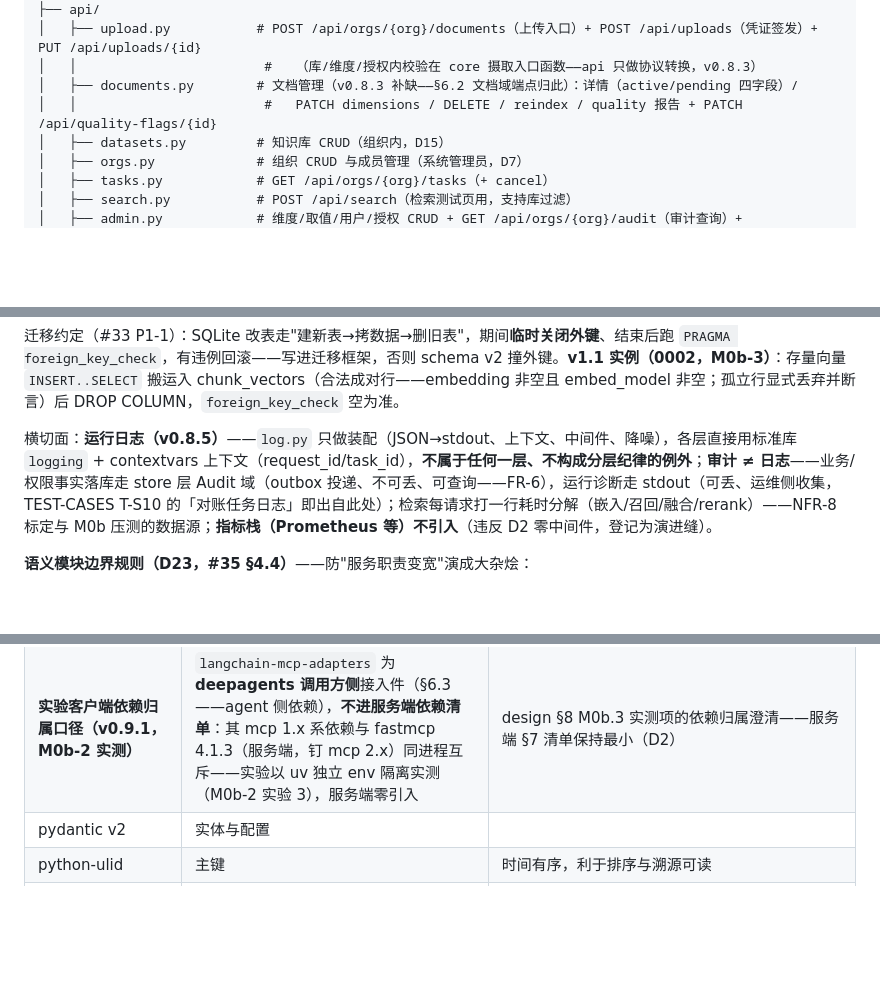
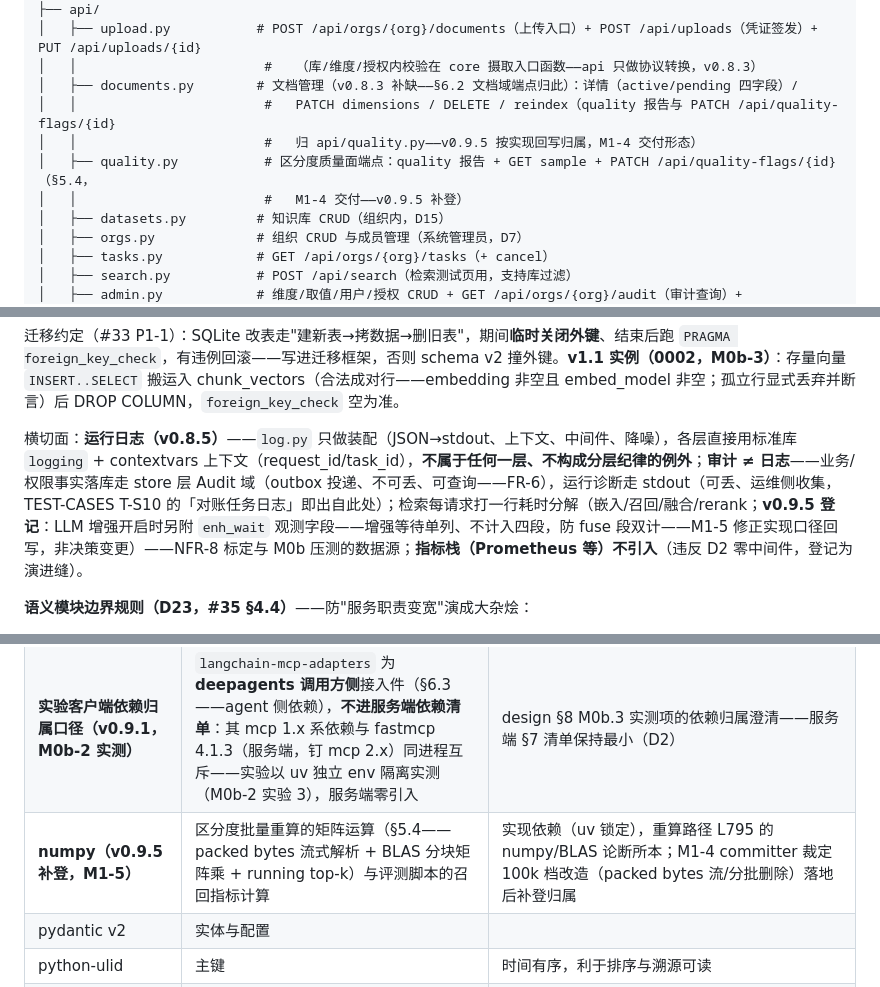
Before and after one commit to yq3/knowledge-lattice, a Markdown page: docs/design.md, 3 parts joined by grey strips. GitHub-like rendering; blank space fills up the shorter version.

Commit message:
[task-knowledge-lattice-m1-5] R2: docs 批——v0.9.5（§3 quality 归属回写+§7 numpy+enh_wait 登记）+ TEST-CASES v1.7（T17 载体澄清）

```diff
--- a/docs/design.md
+++ b/docs/design.md
@@ -101,7 +101,10 @@ knowledge_lattice/
 │   ├── upload.py           # POST /api/orgs/{org}/documents（上传入口）+ POST /api/uploads（凭证签发）+ PUT /api/uploads/{id}
 │   │                        #   （库/维度/授权内校验在 core 摄取入口函数——api 只做协议转换，v0.8.3）
 │   ├── documents.py        # 文档管理（v0.8.3 补缺——§6.2 文档域端点归此）：详情（active/pending 四字段）/
-│   │                        #   PATCH dimensions / DELETE / reindex / quality 报告 + PATCH /api/quality-flags/{id}
+│   │                        #   PATCH dimensions / DELETE / reindex（quality 报告与 PATCH /api/quality-flags/{id}
+│   │                        #   归 api/quality.py——v0.9.5 按实现回写归属，M1-4 交付形态）
+│   ├── quality.py           # 区分度质量面端点：quality 报告 + GET sample + PATCH /api/quality-flags/{id}（§5.4，
+│   │                        #   M1-4 交付——v0.9.5 补登）
 │   ├── datasets.py         # 知识库 CRUD（组织内，D15）
 │   ├── orgs.py             # 组织 CRUD 与成员管理（系统管理员，D7）
 │   ├── tasks.py            # GET /api/orgs/{org}/tasks（+ cancel）
@@ -206,7 +209,7 @@ def connect(path: str) -> sqlite3.Connection:
 
 迁移约定（#33 P1-1）：SQLite 改表走"建新表→拷数据→删旧表"，期间**临时关闭外键**、结束后跑 `PRAGMA foreign_key_check`，有违例回滚——写进迁移框架，否则 schema v2 撞外键。**v1.1 实例（0002，M0b-3）**：存量向量 `INSERT..SELECT` 搬运入 chunk_vectors（合法成对行——embedding 非空且 embed_model 非空；孤立行显式丢弃并断言）后 DROP COLUMN，`foreign_key_check` 空为准。
 
-横切面：**运行日志（v0.8.5）**——`log.py` 只做装配（JSON→stdout、上下文、中间件、降噪），各层直接用标准库 `logging` + contextvars 上下文（request_id/task_id），**不属于任何一层、不构成分层纪律的例外**；**审计 ≠ 日志**——业务/权限事实落库走 store 层 Audit 域（outbox 投递、不可丢、可查询——FR-6），运行诊断走 stdout（可丢、运维侧收集，TEST-CASES T-S10 的「对账任务日志」即出自此处）；检索每请求打一行耗时分解（嵌入/召回/融合/rerank）——NFR-8 标定与 M0b 压测的数据源；**指标栈（Prometheus 等）不引入**（违反 D2 零中间件，登记为演进缝）。
+横切面：**运行日志（v0.8.5）**——`log.py` 只做装配（JSON→stdout、上下文、中间件、降噪），各层直接用标准库 `logging` + contextvars 上下文（request_id/task_id），**不属于任何一层、不构成分层纪律的例外**；**审计 ≠ 日志**——业务/权限事实落库走 store 层 Audit 域（outbox 投递、不可丢、可查询——FR-6），运行诊断走 stdout（可丢、运维侧收集，TEST-CASES T-S10 的「对账任务日志」即出自此处）；检索每请求打一行耗时分解（嵌入/召回/融合/rerank；**v0.9.5 登记**：LLM 增强开启时另附 `enh_wait` 观测字段——增强等待单列、不计入四段，防 fuse 段双计——M1-5 修正实现口径回写，非决策变更）——NFR-8 标定与 M0b 压测的数据源；**指标栈（Prometheus 等）不引入**（违反 D2 零中间件，登记为演进缝）。
 
 **语义模块边界规则（D23，#35 §4.4）**——防"服务职责变宽"演成大杂烩：
 
@@ -1225,6 +1228,7 @@ SELECT e.id, e.type, e.key, e.name, MIN(w.depth) AS depth, GROUP_CONCAT(DISTINCT
 | sqlite-vec | **距离函数**（`vec_distance_cosine` 等标量函数作用于 BLOB 列，P0-1；非 vec0 虚表 KNN）——**SQLite 后端** | 一期 ~10 万 chunk 实测（NFR-2，**真实 2560 维**） |
 | **psycopg（v0.7 新增，D24）** | **PG 后端**：连接 + pgvector（`<=>` 距离，精确扫描起步） | 扩展白名单已确认——公司 PG 16 + pgvector 0.8.x（2026-10-22，待决-6 关闭、G-6 收窄①闭环）；FTS 用 tsvector 五列 GENERATED——**显式 regconfig 双参 `to_tsvector('simple', …)`**（GENERATED 要求 immutable，v0.8）+ 加权 ts_rank（不依赖 ParadeDB）；差异口径见 known-gaps G-6 |
 | **实验客户端依赖归属口径（v0.9.1，M0b-2 实测）** | `langchain-mcp-adapters` 为 **deepagents 调用方侧**接入件（§6.3——agent 侧依赖），**不进服务端依赖清单**：其 mcp 1.x 系依赖与 fastmcp 4.1.3（服务端，钉 mcp 2.x）同进程互斥——实验以 uv 独立 env 隔离实测（M0b-2 实验 3），服务端零引入 | design §8 M0b.3 实测项的依赖归属澄清——服务端 §7 清单保持最小（D2） |
+| **numpy（v0.9.5 补登，M1-5）** | 区分度批量重算的矩阵运算（§5.4——packed bytes 流式解析 + BLAS 分块矩阵乘 + running top-k）与评测脚本的召回指标计算 | 实现依赖（uv 锁定），重算路径 L795 的 numpy/BLAS 论断所本；M1-4 committer 裁定 100k 档改造（packed bytes 流/分批删除）落地后补登归属 |
 | pydantic v2 | 实体与配置 | |
 | python-ulid | 主键 | 时间有序，利于排序与溯源可读 |
 | pyahocorasick（M2-S2） | AC 自动机多模式精确匹配——`annotate` 第 1 层、ingest 打标、过渡期 agent 本地版共用（D23） | C 扩展；数万别名构建秒级、匹配 P99 < 5ms；按 (org, dict_rev) 懒加载 |
```
Also changed, not shown: other parts of docs/design.md (+1 -1 lines), docs/TEST-CASES.md (+3 -3 lines).
